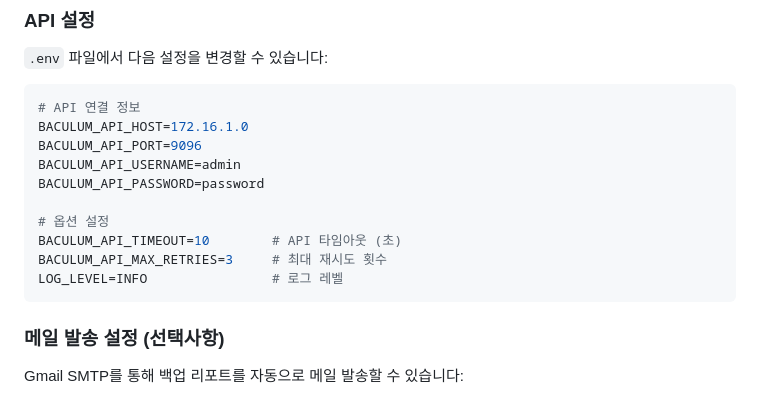
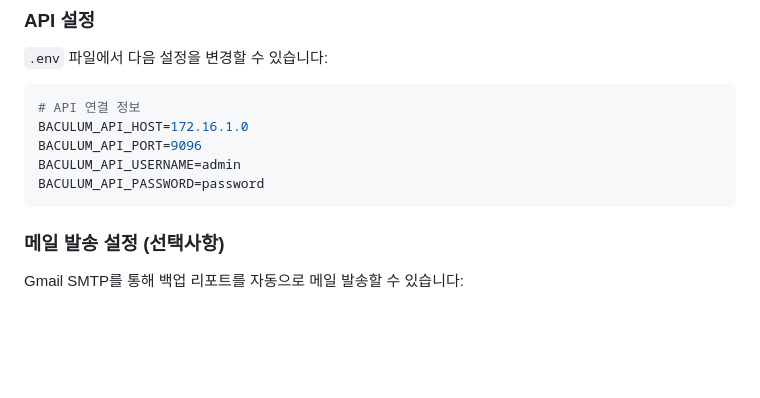
Before and after one commit to HYMN0324/baculum_report, a Markdown page: README.md, the part around the change. Drawn GitHub-style; blank space fills up the shorter version.

Commit message:
docs: README.md API 설정에서 옵션 설정 제거
- BACULUM_API_TIMEOUT, BACULUM_API_MAX_RETRIES, LOG_LEVEL 제거
- API 연결 정보만 유지

🤖 Generated with [Claude Code](https://claude.com/claude-code)

Co-Authored-By: Claude <noreply@anthropic.com>

````diff
--- a/README.md
+++ b/README.md
@@ -163,11 +163,6 @@ BACULUM_API_HOST=172.16.1.0
 BACULUM_API_PORT=9096
 BACULUM_API_USERNAME=admin
 BACULUM_API_PASSWORD=password
-
-# 옵션 설정
-BACULUM_API_TIMEOUT=10        # API 타임아웃 (초)
-BACULUM_API_MAX_RETRIES=3     # 최대 재시도 횟수
-LOG_LEVEL=INFO                # 로그 레벨
 ```
 
 ### 메일 발송 설정 (선택사항)
````
